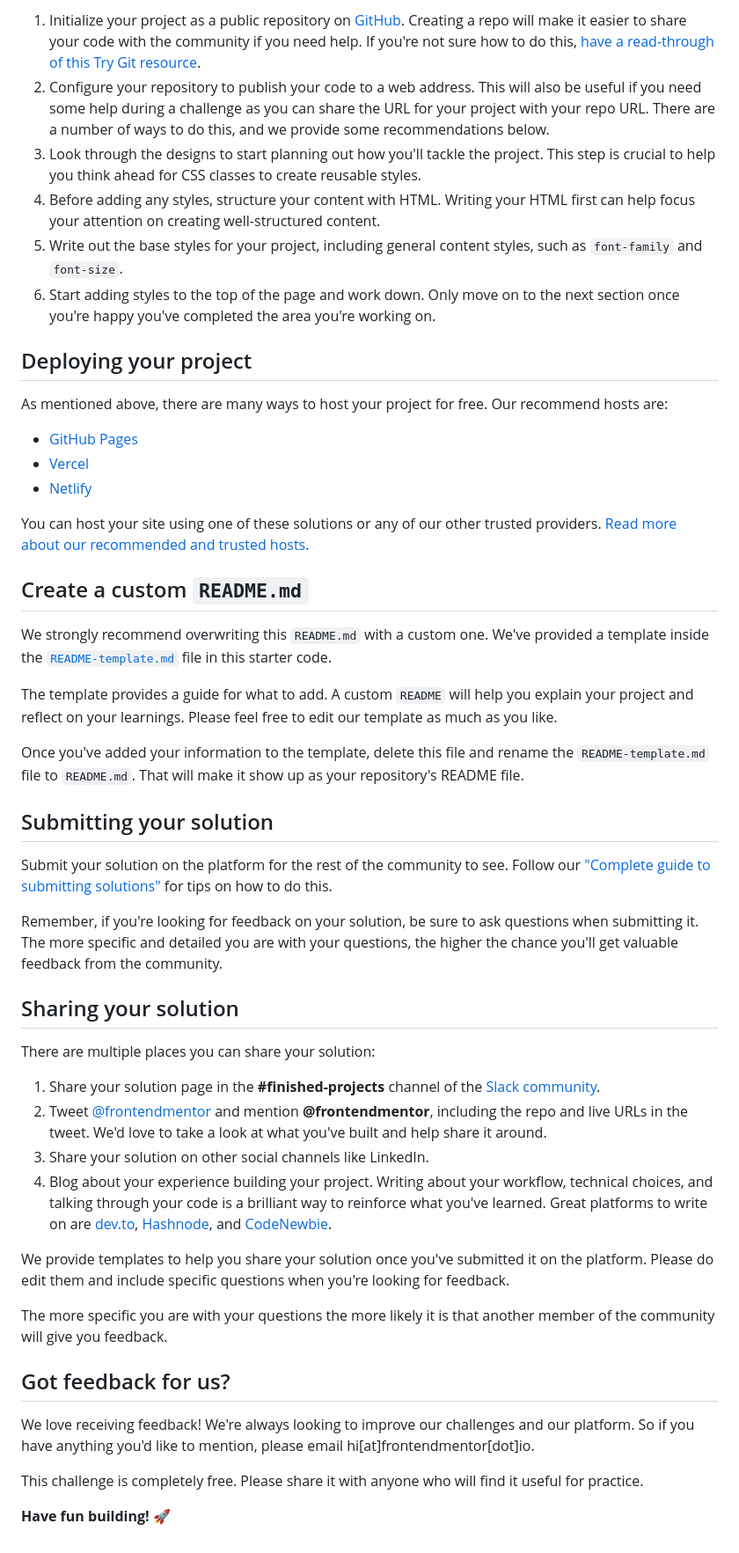
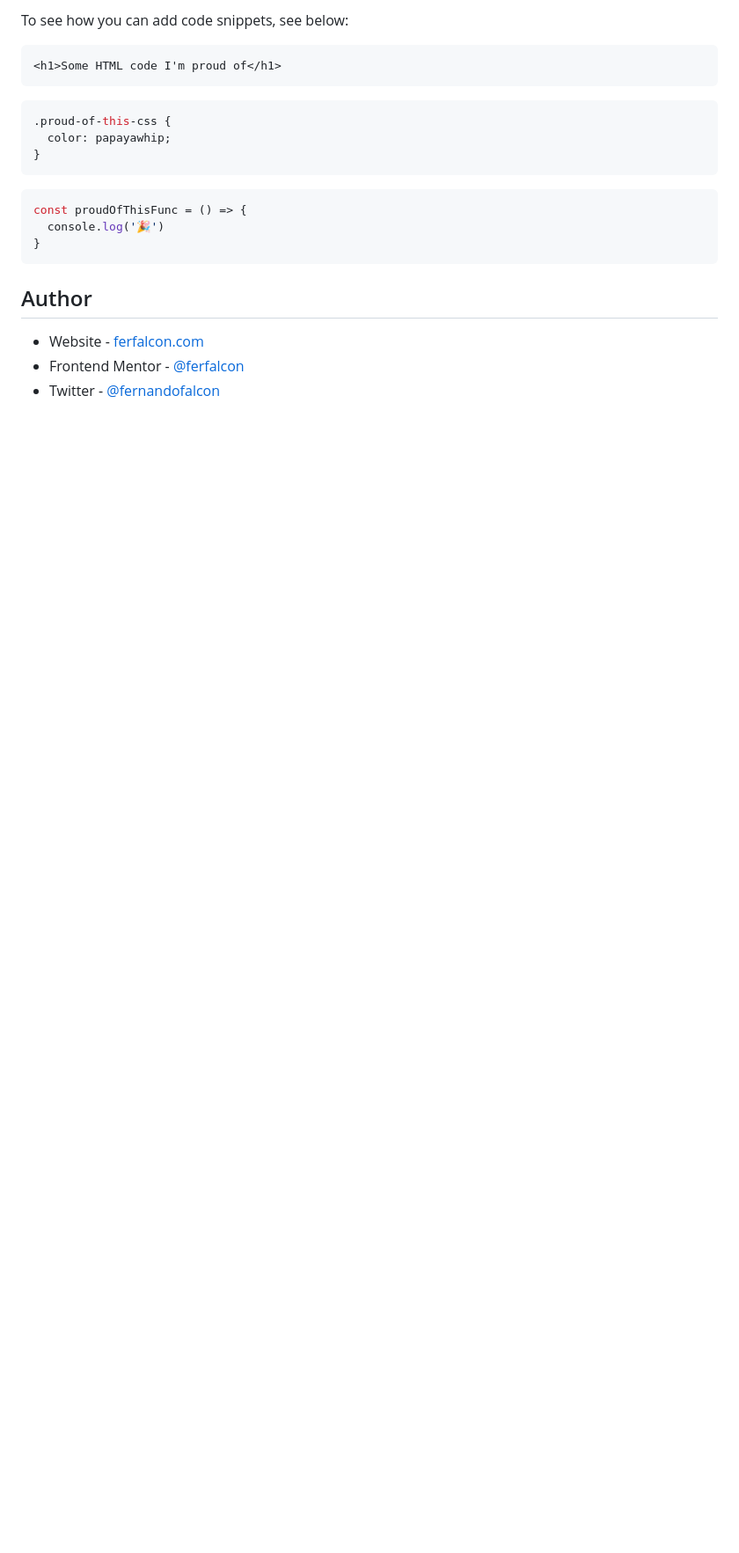
Before and after one commit to ferfalcon/3-column-preview-card-component-main, a Markdown page: README.md, the part around the change printed below. Shown: that part at 88% size. Drawn GitHub-style; blank space fills up the shorter version.

````diff
--- a/README.md
+++ b/README.md
@@ -41,52 +47,21 @@ Feel free to use any workflow that you feel comfortable with. Below is a suggest
 
-1. Initialize your project as a public repository on [GitHub](https://github.com/). Creating a repo will make it easier to share your code with the community if you need help. If you're not sure how to do this, [have a read-through of this Try Git resource](https://try.github.io/).
-2. Configure your repository to publish your code to a web address. This will also be useful if you need some help during a challenge as you can share the URL for your project with your repo URL. There are a number of ways to do this, and we provide some recommendations below.
-3. Look through the designs to start planning out how you'll tackle the project. This step is crucial to help you think ahead for CSS classes to create reusable styles.
-4. Before adding any styles, structure your content with HTML. Writing your HTML first can help focus your attention on creating well-structured content.
-5. Write out the base styles for your project, including general content styles, such as `font-family` and `font-size`.
-6. Start adding styles to the top of the page and work down. Only move on to the next section once you're happy you've completed the area you're working on.
+To see how you can add code snippets, see below:
 
-## Deploying your project
+```html
+<h1>Some HTML code I'm proud of</h1>
+```
+```css
+.proud-of-this-css {
+  color: papayawhip;
+}
+```
+```js
+const proudOfThisFunc = () => {
+  console.log('🎉')
+}
+```
+## Author
 
-As mentioned above, there are many ways to host your project for free. Our recommend hosts are:
-
-- [GitHub Pages](https://pages.github.com/)
-- [Vercel](https://vercel.com/)
-- [Netlify](https://www.netlify.com/)
-
-You can host your site using one of these solutions or any of our other trusted providers. [Read more about our recommended and trusted hosts](https://medium.com/frontend-mentor/frontend-mentor-trusted-hosting-providers-bf000dfebe).
-
-## Create a custom `README.md`
-
-We strongly recommend overwriting this `README.md` with a custom one. We've provided a template inside the [`README-template.md`](./README-template.md) file in this starter code.
-
-The template provides a guide for what to add. A custom `README` will help you explain your project and reflect on your learnings. Please feel free to edit our template as much as you like.
-
-Once you've added your information to the template, delete this file and rename the `README-template.md` file to `README.md`. That will make it show up as your repository's README file.
-
-## Submitting your solution
-
-Submit your solution on the platform for the rest of the community to see. Follow our ["Complete guide to submitting solutions"](https://medium.com/frontend-mentor/a-complete-guide-to-submitting-solutions-on-frontend-mentor-ac6384162248) for tips on how to do this.
-
-Remember, if you're looking for feedback on your solution, be sure to ask questions when submitting it. The more specific and detailed you are with your questions, the higher the chance you'll get valuable feedback from the community.
-
-## Sharing your solution
-
-There are multiple places you can share your solution:
-
-1. Share your solution page in the **#finished-projects** channel of the [Slack community](https://www.frontendmentor.io/slack).
-2. Tweet [@frontendmentor](https://twitter.com/frontendmentor) and mention **@frontendmentor**, including the repo and live URLs in the tweet. We'd love to take a look at what you've built and help share it around.
-3. Share your solution on other social channels like LinkedIn.
-4. Blog about your experience building your project. Writing about your workflow, technical choices, and talking through your code is a brilliant way to reinforce what you've learned. Great platforms to write on are [dev.to](https://dev.to/), [Hashnode](https://hashnode.com/), and [CodeNewbie](https://community.codenewbie.org/).
-
-We provide templates to help you share your solution once you've submitted it on the platform. Please do edit them and include specific questions when you're looking for feedback.
-
-The more specific you are with your questions the more likely it is that another member of the community will give you feedback.
-
-## Got feedback for us?
-
-We love receiving feedback! We're always looking to improve our challenges and our platform. So if you have anything you'd like to mention, please email hi[at]frontendmentor[dot]io.
-
-This challenge is completely free. Please share it with anyone who will find it useful for practice.
-
-**Have fun building!** 🚀
+- Website - [ferfalcon.com](http://ferfalcon.com/)
+- Frontend Mentor - [@ferfalcon](https://www.frontendmentor.io/profile/ferfalcon)
+- Twitter - [@fernandofalcon](https://www.twitter.com/fernandofalcon)
````
Also changed, not shown: other parts of README.md (+28 -22 lines), screenshot.png (added), 6 other files.
